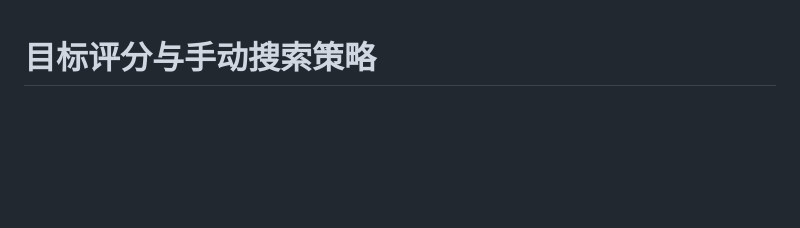
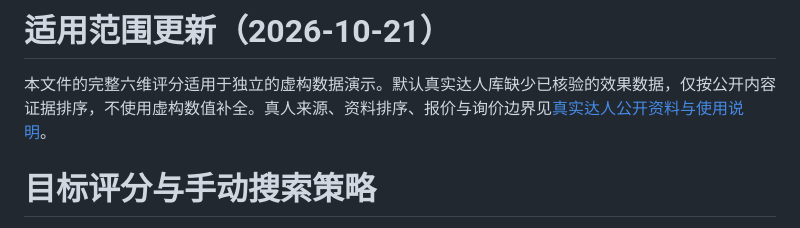
Before and after one commit to guoyangc15-creator/Red-riding-Hood, a Markdown page: docs/目标评分与搜索策略.md, the part around the change. Rendered like a GitHub page; blank space fills up the shorter version.

Commit message:
Clarify six-axis scores only apply to fictional demonstration

```diff
--- a/docs/目标评分与搜索策略.md
+++ b/docs/目标评分与搜索策略.md
@@ -1,3 +1,7 @@
+# 适用范围更新（2026-10-21）
+
+本文件的完整六维评分适用于独立的虚构数据演示。默认真实达人库缺少已核验的效果数据，仅按公开内容证据排序，不使用虚构数值补全。真人来源、资料排序、报价与询价边界见[真实达人公开资料与使用说明](真实达人公开资料与使用说明.md)。
+
 # 目标评分与手动搜索策略
 
 2026-10-21｜仅用于 2027 校园招聘，未经许可不得用于其他用途。
```
